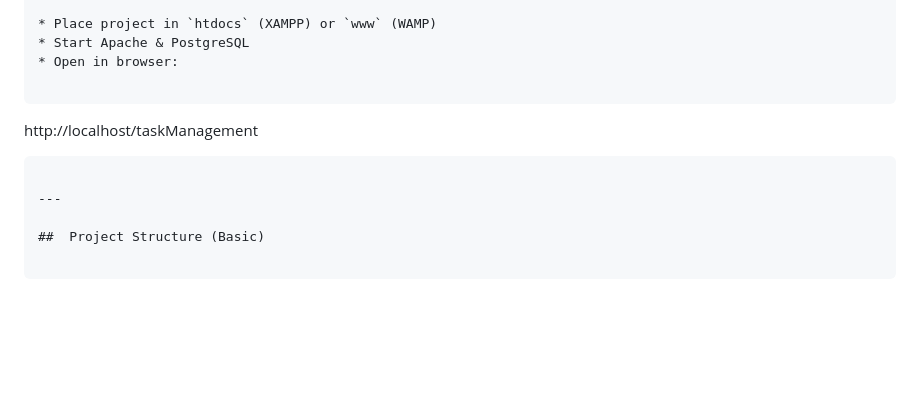
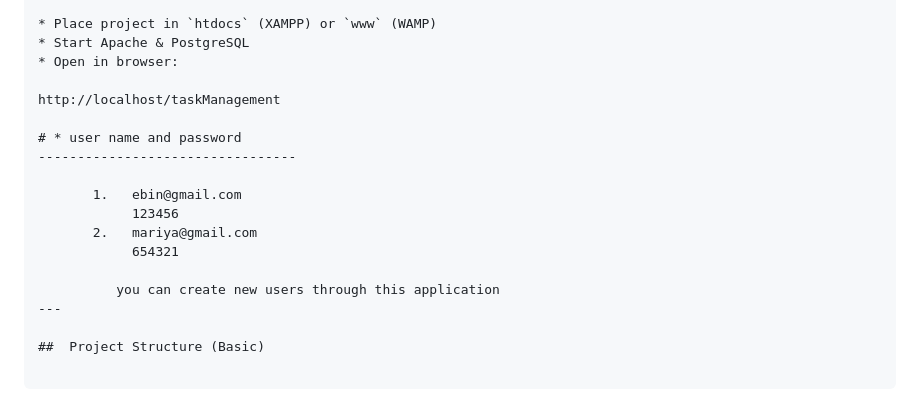
Before and after one commit to Ebinvarghese007/TaskManagement, a Markdown page: README.md, the part around the change. Rendered like a GitHub page; blank space fills up the shorter version.

````diff
--- a/README.md
+++ b/README.md
@@ -118,10 +118,17 @@ $pass = "postgres";
 * Start Apache & PostgreSQL
 * Open in browser:
 
-```
 http://localhost/taskManagement
-```
 
+# * user name and password
+---------------------------------
+
+       1.   ebin@gmail.com
+            123456
+       2.   mariya@gmail.com
+            654321
+
+          you can create new users through this application
 ---
 
 ##  Project Structure (Basic)
````
